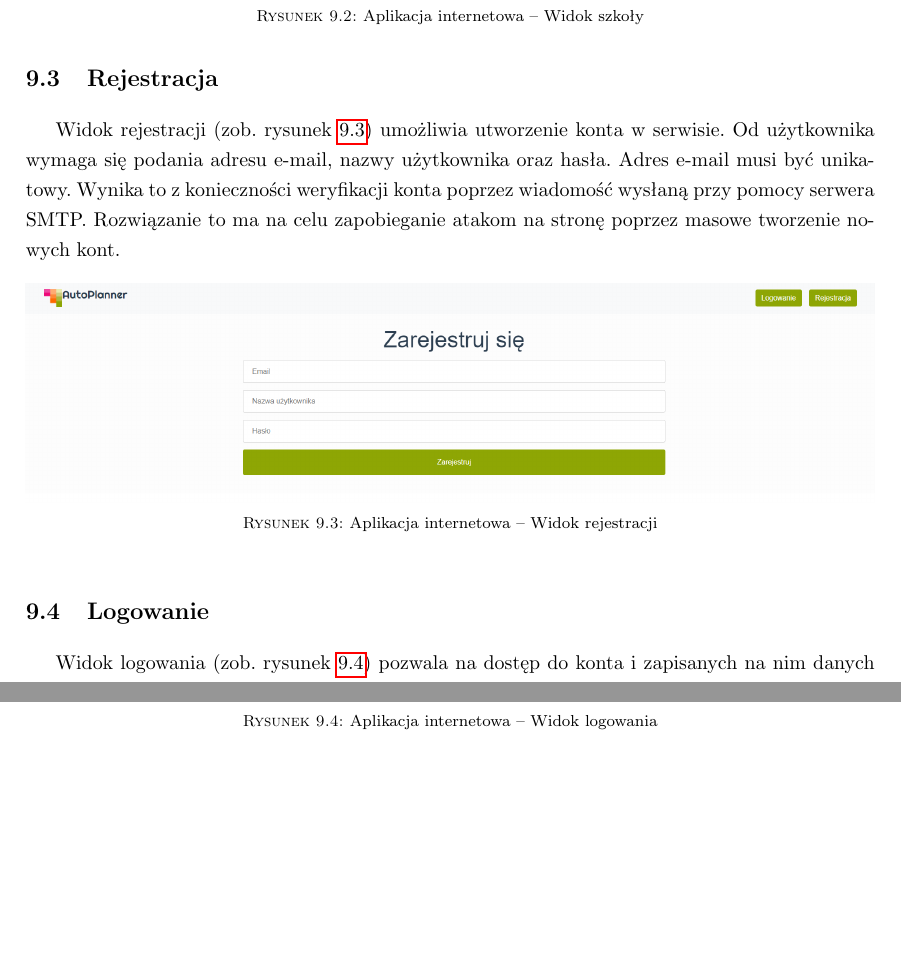
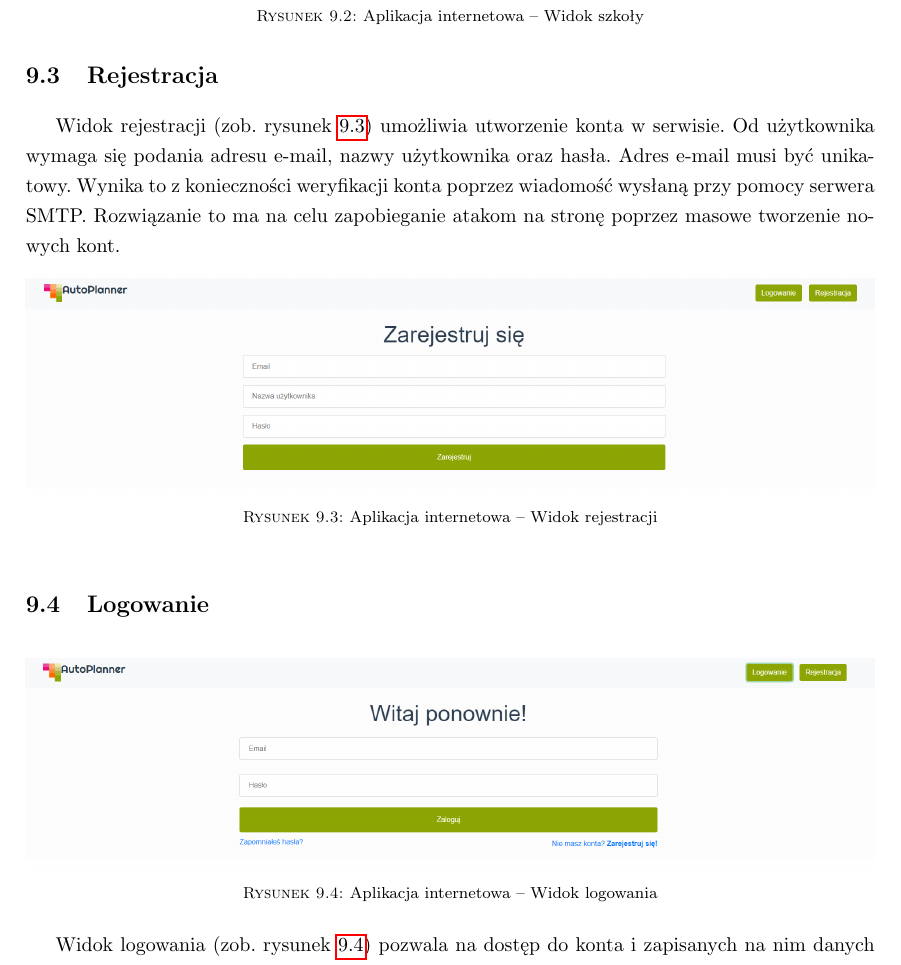
Before and after one commit to grzesiupia/AutoPlanner, a LaTeX thesis (LaTeX/main.tex, which reads LaTeX/chapters/09-instruk.tex): two parts of pages 52 and 53 of 61 before the commit and part of page 52 of 61 after it, the two joined at a grey line, cut so that both start at the same text, the shorter picture padded with empty space. Compiled offline with pdfLaTeX.

Commit message:
Latex - chapter 9 fix

```diff
--- a/LaTeX/chapters/09-instruk.tex
+++ b/LaTeX/chapters/09-instruk.tex
@@ -19,11 +19,11 @@ Widok rejestracji~(zob.~rysunek~\ref{rys:register}) umożliwia utworzenie konta
 \caption{Aplikacja internetowa -- Widok rejestracji}\label{rys:register}
 \end{figure}
 \section{Logowanie}
-Widok logowania~(zob.~rysunek~\ref{rys:login}) pozwala na dostęp do konta i zapisanych na nim danych z dowolnego urządzenia. Do uwierzytelnienia użytkownika wykorzystywany jest adres e-mail oraz hasło podane w procesie rejestracji. Powodzenie procesu logowania powoduje otrzymanie przez aplikację tokenu JWT, zapisywanego w pamięci przeglądarki. W przypadku utraty hasła użytkownik posiada możliwość odzyskania go po podaniu adresu e-mail powiązanego z istniejącym kontem.
-\begin{figure}[h]
+\begin{figure}[!ht]
 \centering\includegraphics[width=\textwidth]{figures/login}
 \caption{Aplikacja internetowa -- Widok logowania}\label{rys:login}
 \end{figure}
+Widok logowania~(zob.~rysunek~\ref{rys:login}) pozwala na dostęp do konta i zapisanych na nim danych z dowolnego urządzenia. Do uwierzytelnienia użytkownika wykorzystywany jest adres e-mail oraz hasło podane w procesie rejestracji. Powodzenie procesu logowania powoduje otrzymanie przez aplikację tokenu JWT, zapisywanego w pamięci przeglądarki. W przypadku utraty hasła użytkownik posiada możliwość odzyskania go po podaniu adresu e-mail powiązanego z istniejącym kontem.
 \section{Ankieta}
 Widok ankiety~(zob.~rysunek~\ref{rys:poll}) pozwala nauczycielowi na podanie preferencji godzinowych pracy. W przeciwieństwie do pozostałych widoków jest on dostępny jedynie poprzez bezpośredni link wysyłany w wiadomości e-mail. Takie rozwiązanie sprawia, że jedynym użytkownikiem, od którego wymagane jest posiadanie konta jest planista. Nauczyciele jako użytkownicy bez konta są identyfikowani dzięki unikalności adresu URL.
 \begin{figure}[!ht]
```
